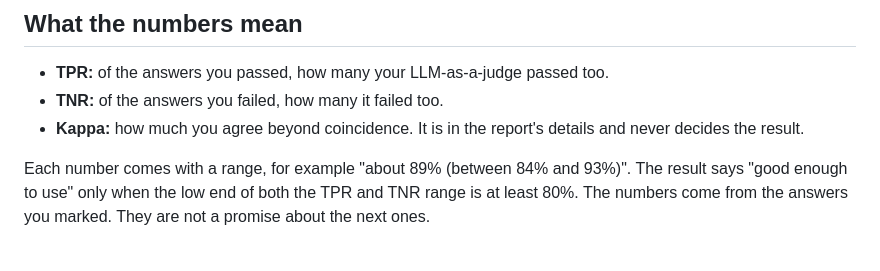
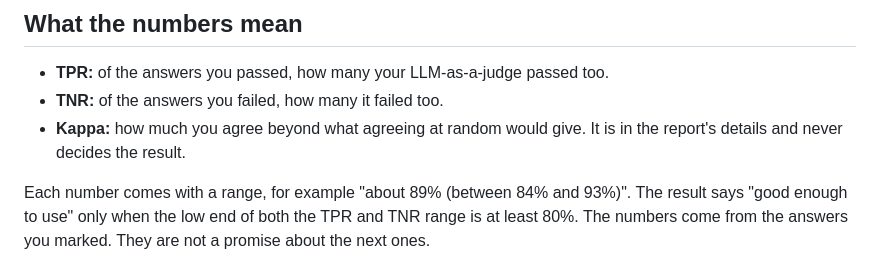
Before and after one commit to judgekeeper/judgekeeper, a Markdown page: README.md, the part around the change. GitHub-like rendering.

Commit message:
Explain kappa, metric, pool and fingerprint plainly

```diff
--- a/README.md
+++ b/README.md
@@ -42,7 +42,7 @@ judgekeeper only reads files. It never runs your eval tool, makes no AI call and
 
 - **TPR:** of the answers you passed, how many your LLM-as-a-judge passed too.
 - **TNR:** of the answers you failed, how many it failed too.
-- **Kappa:** how much you agree beyond coincidence. It is in the report's details and never decides the result.
+- **Kappa:** how much you agree beyond what agreeing at random would give. It is in the report's details and never decides the result.
 
 Each number comes with a range, for example "about 89% (between 84% and 93%)". The result says "good enough to use" only when the low end of both the TPR and TNR range is at least 80%. The numbers come from the answers you marked. They are not a promise about the next ones.
 
```
Also changed, not shown: docs/reference.md (+4 -2 lines).
